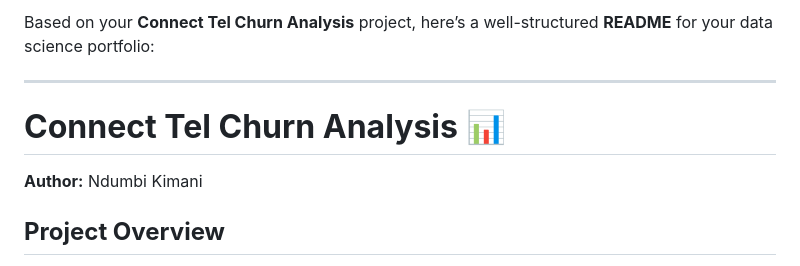
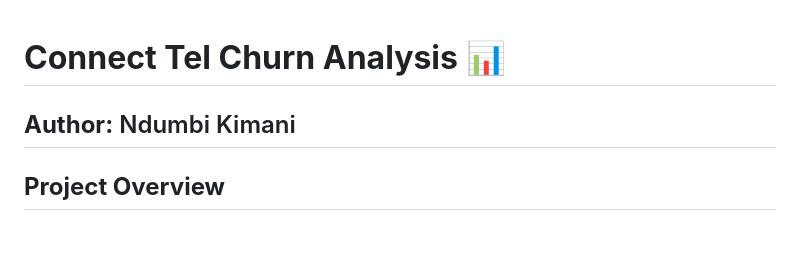
Before and after one commit to NdumbiData/Connect-Tel-Customer-Churn-Analysis, a Markdown page: README.md, the part around the change. Rendered like a GitHub page; blank space fills up the shorter version.

```diff
--- a/README.md
+++ b/README.md
@@ -1,9 +1,6 @@
-Based on your **Connect Tel Churn Analysis** project, here’s a well-structured **README** for your data science portfolio:
-
----
-
 # **Connect Tel Churn Analysis 📊**
 **Author:** Ndumbi Kimani
+---
 
 ## **Project Overview**
 Connect Tel, a global telecommunications provider, is facing high customer churn, threatening growth and profitability. This project applies **exploratory data analysis (EDA)** and **machine learning** to predict churn and recommend data-driven retention strategies.
```
